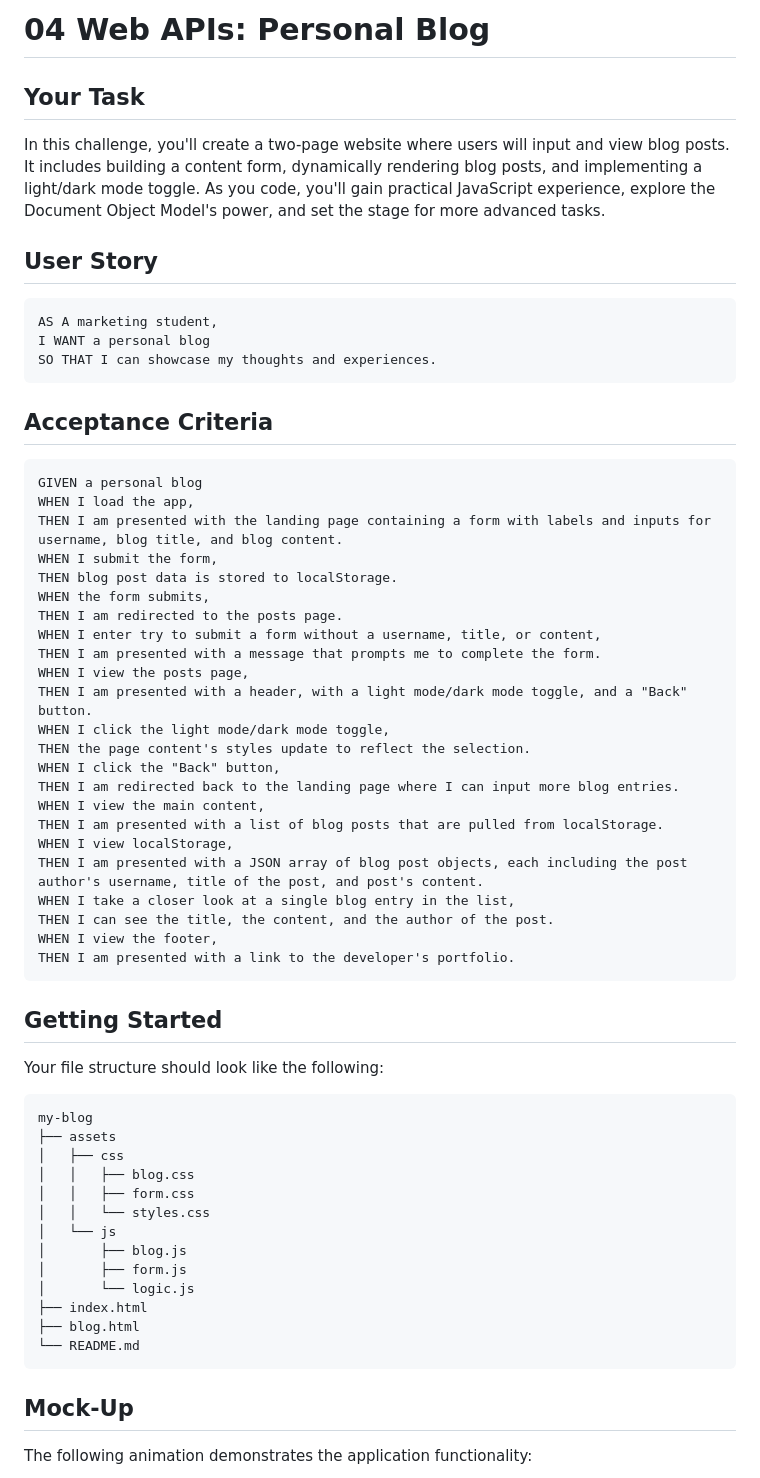
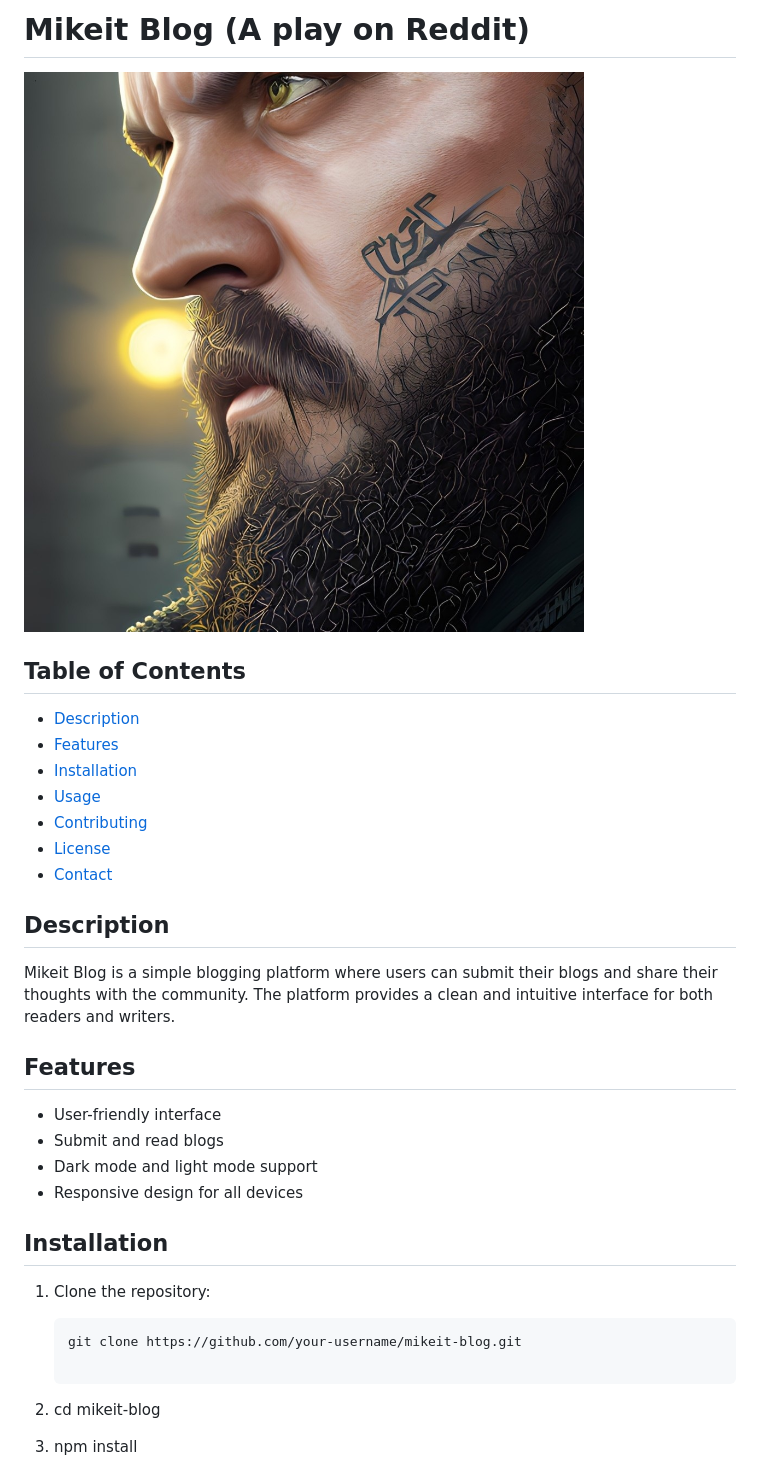
Before and after one commit to SirMikeD/Mikeit, a Markdown page: README.md, the part around the change printed below. Rendered like a GitHub page.

Commit message:
Completed Readme.md

````diff
--- a/README.md
+++ b/README.md
@@ -1,66 +1,35 @@
-# 04 Web APIs: Personal Blog
+# Mikeit Blog (A play on Reddit)
 
-## Your Task
+![Header Image](./Assets/images/meno.jpg)
 
-In this challenge, you'll create a two-page website where users will input and view blog posts. It includes building a content form, dynamically rendering blog posts, and implementing a light/dark mode toggle. As you code, you'll gain practical JavaScript experience, explore the Document Object Model's power, and set the stage for more advanced tasks.
+## Table of Contents
 
-## User Story
+- [Description](#description)
+- [Features](#features)
+- [Installation](#installation)
+- [Usage](#usage)
+- [Contributing](#contributing)
+- [License](#license)
+- [Contact](#contact)
 
-```md
-AS A marketing student,
-I WANT a personal blog
-SO THAT I can showcase my thoughts and experiences.
-```
+## Description
 
-## Acceptance Criteria
+Mikeit Blog is a simple blogging platform where users can submit their blogs and share their thoughts with the community. The platform provides a clean and intuitive interface for both readers and writers.
 
-```md
-GIVEN a personal blog
-WHEN I load the app,
-THEN I am presented with the landing page containing a form with labels and inputs for username, blog title, and blog content.
-WHEN I submit the form,
-THEN blog post data is stored to localStorage.
-WHEN the form submits,
-THEN I am redirected to the posts page.
-WHEN I enter try to submit a form without a username, title, or content,
-THEN I am presented with a message that prompts me to complete the form.
-WHEN I view the posts page,
-THEN I am presented with a header, with a light mode/dark mode toggle, and a "Back" button.
-WHEN I click the light mode/dark mode toggle,
-THEN the page content's styles update to reflect the selection.
-WHEN I click the "Back" button,
-THEN I am redirected back to the landing page where I can input more blog entries.
-WHEN I view the main content,
-THEN I am presented with a list of blog posts that are pulled from localStorage.
-WHEN I view localStorage,
-THEN I am presented with a JSON array of blog post objects, each including the post author's username, title of the post, and post's content.
-WHEN I take a closer look at a single blog entry in the list,
-THEN I can see the title, the content, and the author of the post.
-WHEN I view the footer,
-THEN I am presented with a link to the developer's portfolio.
-```
+## Features
 
-## Getting Started
+- User-friendly interface
+- Submit and read blogs
+- Dark mode and light mode support
+- Responsive design for all devices
 
-Your file structure should look like the following:
+## Installation
 
-```md
-my-blog
-├── assets
-│   ├── css
-│   │   ├── blog.css
-│   │   ├── form.css
-│   │   └── styles.css
-│   └── js
-│       ├── blog.js
-│       ├── form.js
-│       └── logic.js
-├── index.html
-├── blog.html
-└── README.md
-```
+1. Clone the repository:
+   ```bash
+   git clone https://github.com/your-username/mikeit-blog.git
 
-## Mock-Up
+2. cd mikeit-blog
 
-The following animation demonstrates the application functionality:
+3. npm install
 
````
Also changed, not shown: other parts of README.md (+16 -51 lines), Assets/images/Screenshot.png (added).
